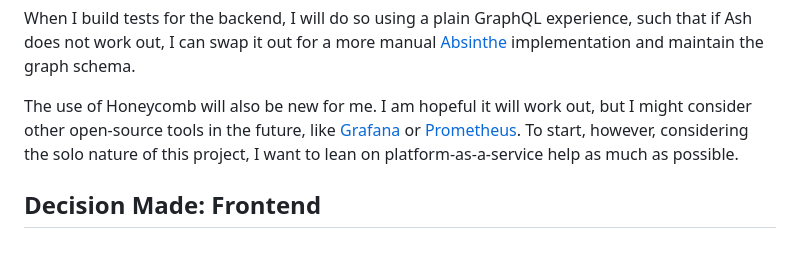
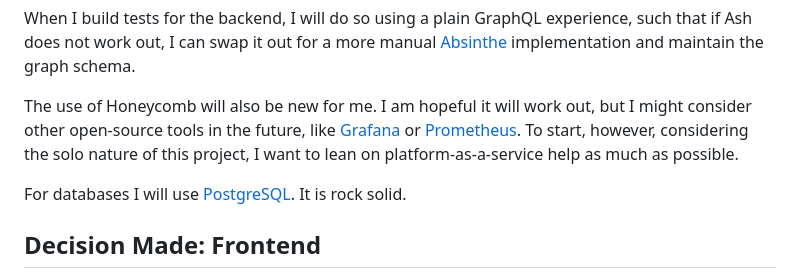
Before and after one commit to studyhall-project/studyhall, a Markdown page: decisions/1-early-architecutre.md, the part around the change. Rendered like a GitHub page; blank space fills up the shorter version.

Commit message:
Add PostgreSQL info.

```diff
--- a/decisions/1-early-architecutre.md
+++ b/decisions/1-early-architecutre.md
@@ -38,6 +38,10 @@ The use of Honeycomb will also be new for me. I am hopeful it will work out, but
 
 [Grafana]: https://grafana.com/
 [Prometheus]: https://prometheus.io/docs/introduction/overview/
+
+For databases I will use [PostgreSQL]. It is rock solid.
+
+[PostgreSQL]: https://www.postgresql.org/
 
 ## Decision Made: Frontend
 
```
